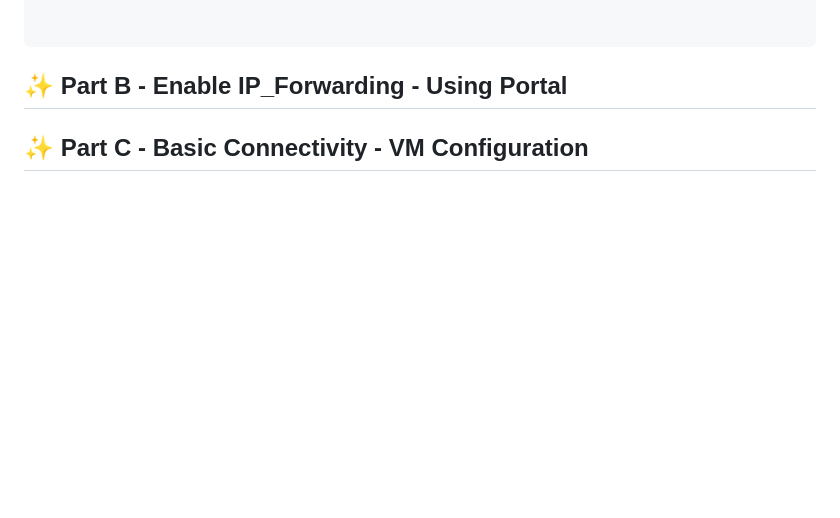
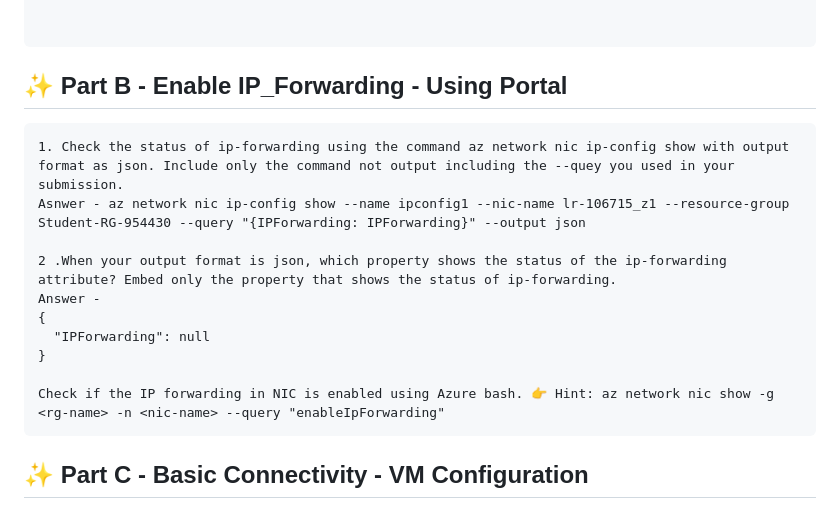
Before and after one commit to 124189218-myseneca/CSN400-Capstone, a Markdown page: Checkpoint7/README.MD, the part around one of its changes. GitHub-like rendering; blank space fills up the shorter version.

````diff
--- a/Checkpoint7/README.MD
+++ b/Checkpoint7/README.MD
@@ -75,9 +75,18 @@ WS-106_OsDisk_1_66b80678095246b585c2e4fb97474627  STUDENT-RG-954430  canadacentr
 
 
 ## ✨ Part B - Enable IP_Forwarding - Using Portal
+```
+1. Check the status of ip-forwarding using the command az network nic ip-config show with output format as json. Include only the command not output including the --quey you used in your submission.
+Asnwer - az network nic ip-config show --name ipconfig1 --nic-name lr-106715_z1 --resource-group Student-RG-954430 --query "{IPForwarding: IPForwarding}" --output json
 
+2 .When your output format is json, which property shows the status of the ip-forwarding attribute? Embed only the property that shows the status of ip-forwarding.
+Answer -
+{
+  "IPForwarding": null
+}
 
-
+Check if the IP forwarding in NIC is enabled using Azure bash. 👉 Hint: az network nic show -g <rg-name> -n <nic-name> --query "enableIpForwarding"
+```
 ## ✨ Part C - Basic Connectivity - VM Configuration
 
 
````
Also changed, not shown: other parts of Checkpoint7/README.MD (+8 -0 lines).
